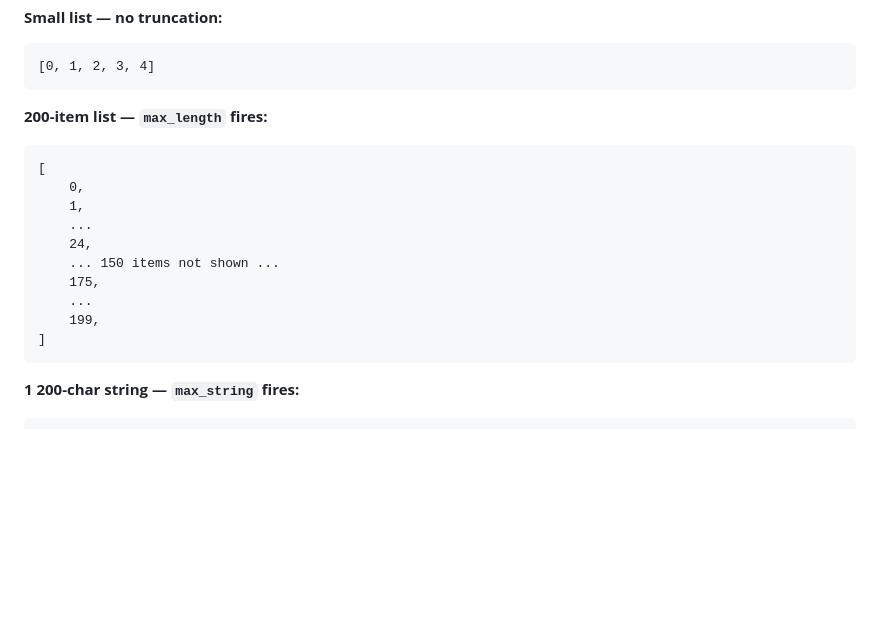
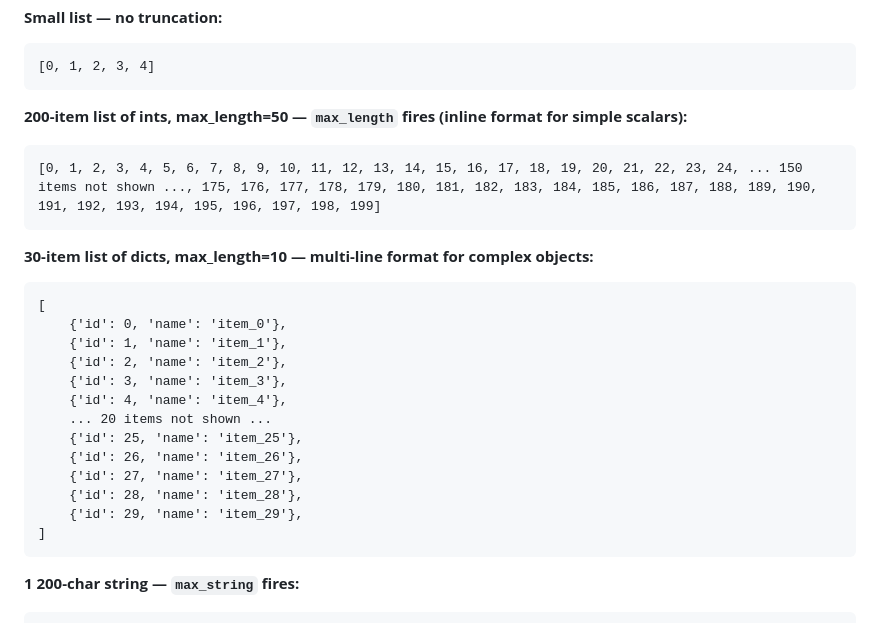
Before and after one commit to alessiodevoto/labs-OO-Agents, a Markdown page: docs/guides/truncation.md, the part around one of its changes. Drawn GitHub-style; blank space fills up the shorter version.

````diff
--- a/docs/guides/truncation.md
+++ b/docs/guides/truncation.md
@@ -364,17 +367,25 @@ generated code string so the LLM learns the `pprint()` API.
 [0, 1, 2, 3, 4]
 ```
 
-**200-item list — `max_length` fires:**
+**200-item list of ints, max_length=50 — `max_length` fires (inline format for simple scalars):**
+```
+[0, 1, 2, 3, 4, 5, 6, 7, 8, 9, 10, 11, 12, 13, 14, 15, 16, 17, 18, 19, 20, 21, 22, 23, 24, ... 150 items not shown ..., 175, 176, 177, 178, 179, 180, 181, 182, 183, 184, 185, 186, 187, 188, 189, 190, 191, 192, 193, 194, 195, 196, 197, 198, 199]
+```
+
+**30-item list of dicts, max_length=10 — multi-line format for complex objects:**
 ```
 [
-    0,
-    1,
-    ...
-    24,
-    ... 150 items not shown ...
-    175,
-    ...
-    199,
+    {'id': 0, 'name': 'item_0'},
+    {'id': 1, 'name': 'item_1'},
+    {'id': 2, 'name': 'item_2'},
+    {'id': 3, 'name': 'item_3'},
+    {'id': 4, 'name': 'item_4'},
+    ... 20 items not shown ...
+    {'id': 25, 'name': 'item_25'},
+    {'id': 26, 'name': 'item_26'},
+    {'id': 27, 'name': 'item_27'},
+    {'id': 28, 'name': 'item_28'},
+    {'id': 29, 'name': 'item_29'},
 ]
 ```
 
````
Also changed, not shown: other parts of docs/guides/truncation.md (+55 -9 lines).
